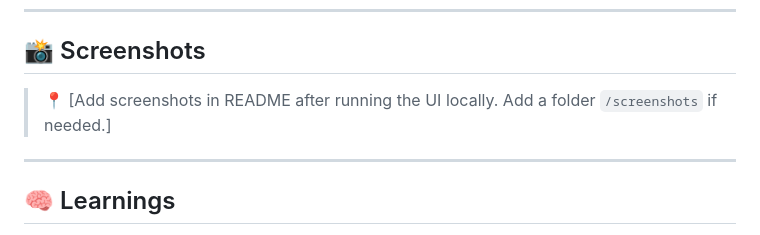
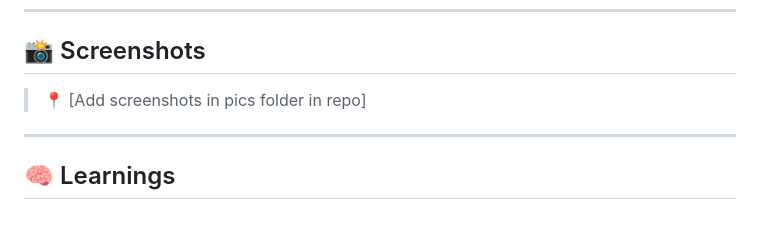
Before and after one commit to Deep841/medical-ai-chatbot, a Markdown page: README.md, the part around the change. GitHub-like rendering.

```diff
--- a/README.md
+++ b/README.md
@@ -137,7 +137,7 @@ OPENAI_API_KEY=sk_...
 
 ## 📸 Screenshots
 
-> 📍 \[Add screenshots in README after running the UI locally. Add a folder `/screenshots` if needed.]
+> 📍 \[Add screenshots in pics folder in repo]
 
 ---
 
```
